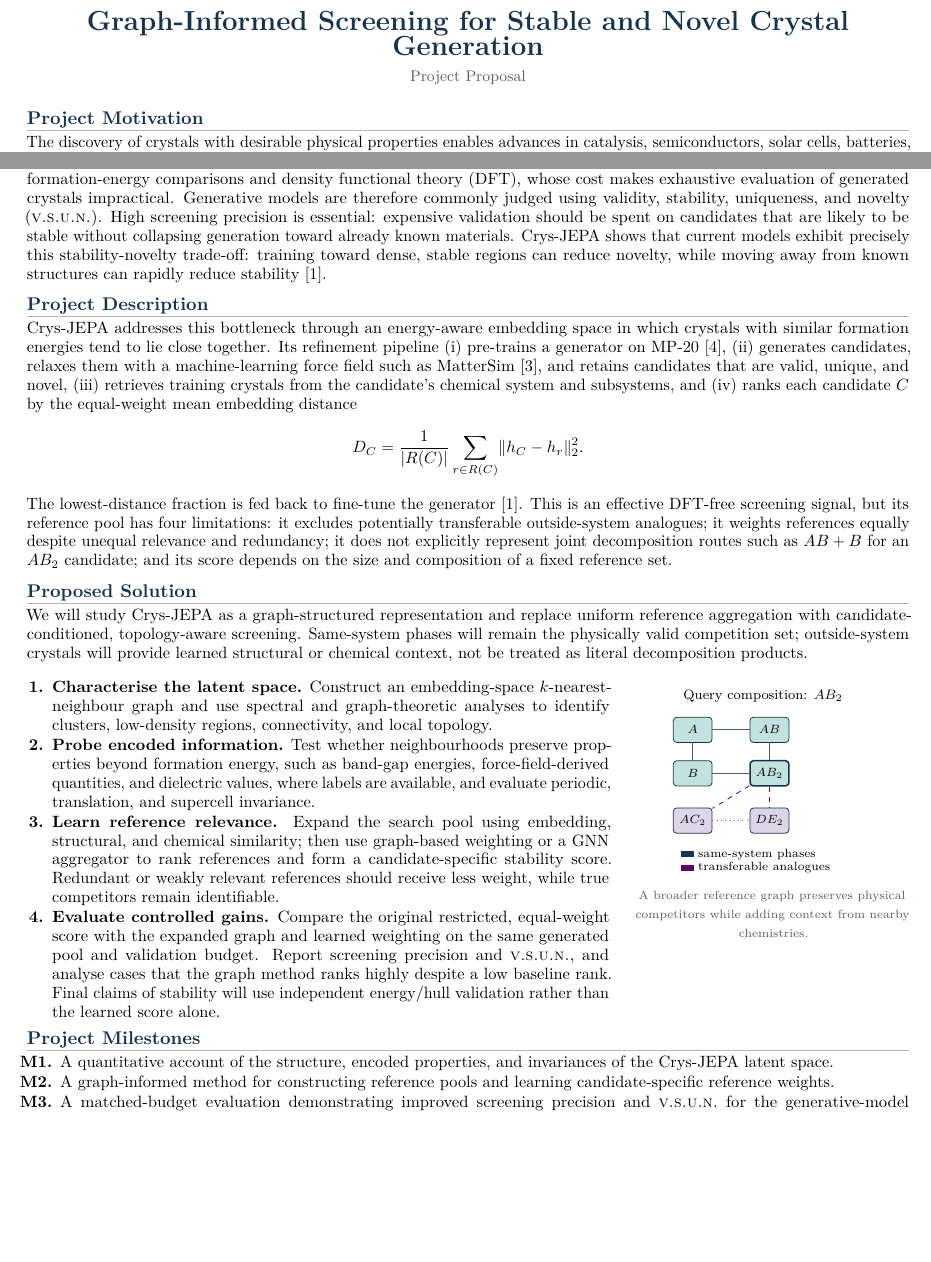
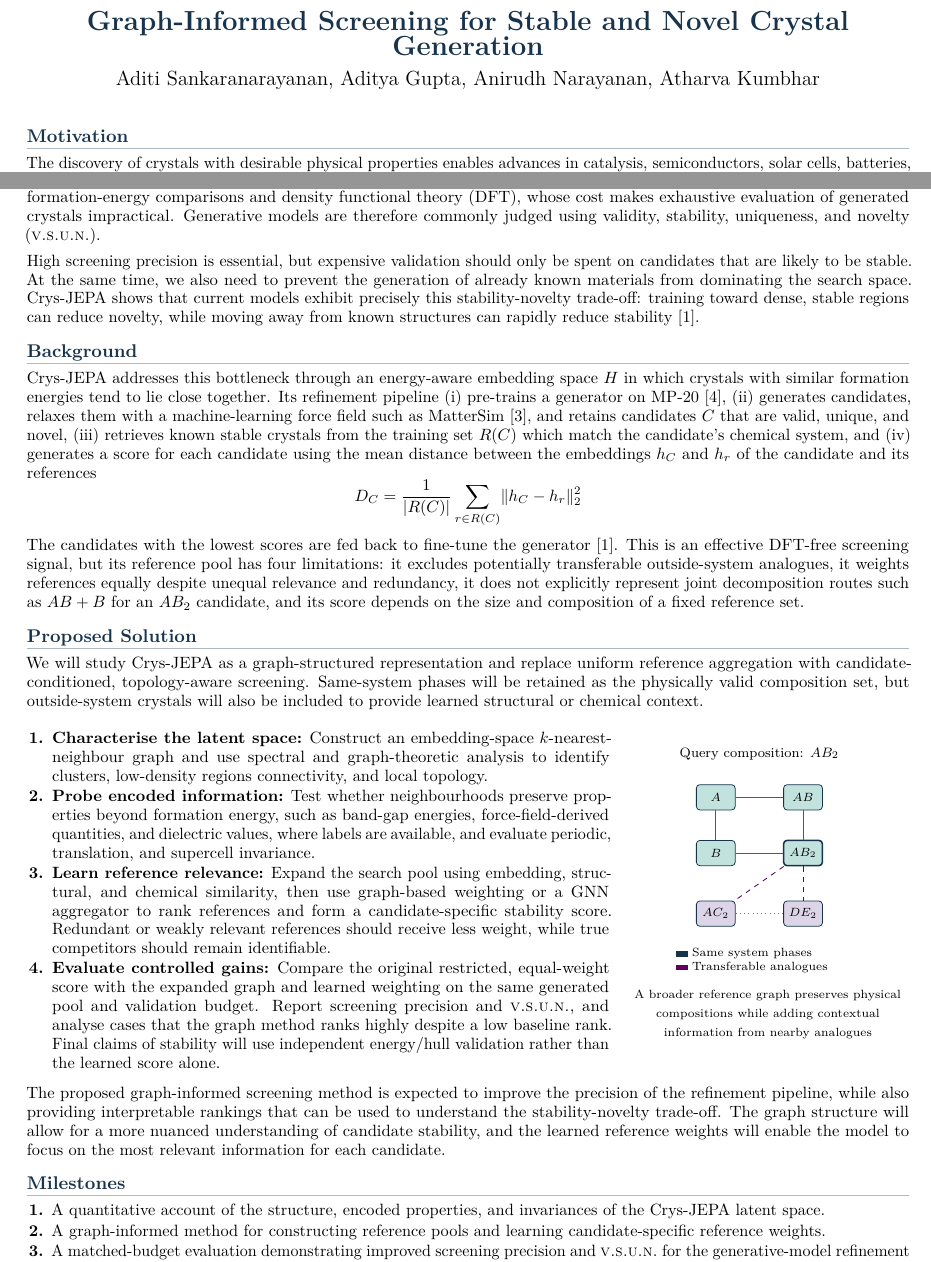
Before and after one commit to jagerknight10/crystal-ml-proposal, a LaTeX document (graph-informed-screening-proposal.tex): two parts of page 1 of 3, joined at a grey line, cut so that both start at the same text, the shorter picture padded with empty space. Compiled offline with pdfLaTeX.

Commit message:
updated project proposal

```diff
--- a/graph-informed-screening-proposal.tex
+++ b/graph-informed-screening-proposal.tex
@@ -21,7 +21,7 @@
 
 \pagestyle{empty}
 \setlength{\parindent}{0pt}
-\setlength{\parskip}{2.2pt}
+\setlength{\parskip}{4pt}
 \setlist[itemize]{leftmargin=4.3mm,itemsep=0.7pt,topsep=1.4pt,parsep=0pt}
 \setlist[enumerate]{leftmargin=5.2mm,itemsep=0.7pt,topsep=1.4pt,parsep=0pt}
 \titleformat{\section}{\color{navy}\bfseries\fontsize{10.8}{12}\selectfont}{}{0pt}{}
@@ -36,78 +36,50 @@
 \begin{center}
   {\color{navy}\bfseries\fontsize{16.2}{18}\selectfont
   Graph-Informed Screening for Stable and Novel Crystal Generation}\par
-  \vspace{1.5pt}
-  {\color{muted}\small Project Proposal}
+  \vspace{2.5pt}
+  {\large{Aditi Sankaranarayanan, Aditya Gupta, Anirudh Narayanan, Atharva Kumbhar}}
 \end{center}
-\vspace{-3pt}
 
-\section*{Project Motivation}
+\smallskip
+\section*{Motivation}
 \sectionrule
-The discovery of crystals with desirable physical properties enables advances in catalysis,
-semiconductors, solar cells, batteries, and related technologies. De novo crystal generation seeks
-to create entirely new structures using deep generative models, but evaluating the resulting search
-space remains a bottleneck. Thermodynamic stability is most reliably assessed through formation-energy
-comparisons and density functional theory (DFT), whose cost makes exhaustive evaluation of generated
-crystals impractical. Generative models are therefore commonly judged using validity, stability,
-uniqueness, and novelty (\vsun). High screening precision is essential: expensive validation should be
-spent on candidates that are likely to be stable without collapsing generation toward already known
-materials. Crys-JEPA shows that current models exhibit precisely this stability-novelty trade-off:
-training toward dense, stable regions can reduce novelty, while moving away from known structures can
-rapidly reduce stability~\cite{liu2026crysjepa}.
+The discovery of crystals with desirable physical properties enables advances in catalysis, semiconductors, solar cells, batteries, and related technologies. De novo crystal generation seeks to create entirely new structures using deep generative models, but evaluating the resulting search space remains a bottleneck. Thermodynamic stability is most reliably assessed through formation-energy comparisons and density functional theory (DFT), whose cost makes exhaustive evaluation of generated crystals impractical. Generative models are therefore commonly judged using validity, stability, uniqueness, and novelty (\vsun).
 
-\section*{Project Description}
+High screening precision is essential, but expensive validation should only be spent on candidates that are likely to be stable. At the same time, we also need to prevent the generation of already known materials from dominating the search space. Crys-JEPA shows that current models exhibit precisely this stability-novelty trade-off: training toward dense, stable regions can reduce novelty, while moving away from known structures can rapidly reduce stability~\cite{liu2026crysjepa}.
+
+\section*{Background}
 \sectionrule
-Crys-JEPA addresses this bottleneck through an energy-aware embedding space in which crystals with
-similar formation energies tend to lie close together. Its refinement pipeline (i) pre-trains a generator
-on MP-20~\cite{xie2022cdvae}, (ii) generates candidates, relaxes them with a machine-learning force field
-such as MatterSim~\cite{yang2024mattersim}, and retains candidates that are valid, unique, and novel,
-(iii) retrieves training crystals from the candidate's chemical system and subsystems, and (iv) ranks
-each candidate $C$ by the equal-weight mean embedding distance
+Crys-JEPA addresses this bottleneck through an energy-aware embedding space $H$ in which crystals with similar formation energies tend to lie close together. Its refinement pipeline (i) pre-trains a generator on MP-20~\cite{xie2022cdvae}, (ii) generates candidates, relaxes them with a machine-learning force field such as MatterSim~\cite{yang2024mattersim}, and retains candidates $C$ that are valid, unique, and novel, (iii) retrieves known stable crystals from the training set $R(C)$ which match the candidate's chemical system, and (iv) generates a score for each candidate using the mean distance between the embeddings $h_C$ and $h_r$ of the candidate and its references
 \[
-  D_C=\frac{1}{|R(C)|}\sum_{r\in R(C)}\lVert h_C-h_r\rVert_2^2.
+  D_C = \frac{1}{|R(C)|} \sum_{r \in R(C)} \lVert h_C-h_r \rVert_2^2
 \]
-The lowest-distance fraction is fed back to fine-tune the generator~\cite{liu2026crysjepa}. This is an
-effective DFT-free screening signal, but its reference pool has four limitations: it excludes potentially
-transferable outside-system analogues; it weights references equally despite unequal relevance and
-redundancy; it does not explicitly represent joint decomposition routes such as $AB+B$ for an $AB_2$
-candidate; and its score depends on the size and composition of a fixed reference set.
+The candidates with the lowest scores are fed back to fine-tune the generator~\cite{liu2026crysjepa}. This is an effective DFT-free screening signal, but its reference pool has four limitations: it excludes potentially transferable outside-system analogues, it weights references equally despite unequal relevance and redundancy, it does not explicitly represent joint decomposition routes such as $AB+B$ for an $AB_2$ candidate, and its score depends on the size and composition of a fixed reference set.
 
 \section*{Proposed Solution}
 \sectionrule
-We will study Crys-JEPA as a graph-structured representation and replace uniform reference aggregation
-with candidate-conditioned, topology-aware screening. Same-system phases will remain the physically
-valid competition set; outside-system crystals will provide learned structural or chemical context, not
-be treated as literal decomposition products.
+We will study Crys-JEPA as a graph-structured representation and replace uniform reference aggregation with candidate-conditioned, topology-aware screening. Same-system phases will be retained as the physically
+valid composition set, but outside-system crystals will also be included to provide learned structural or chemical context.
 
 \noindent
 \begin{minipage}[t]{0.66\textwidth}
 \vspace{0pt}
 \begin{enumerate}[label=\textbf{\arabic*.}]
-  \item \textbf{Characterise the latent space.} Construct an embedding-space $k$-nearest-neighbour
-  graph and use spectral and graph-theoretic analyses to identify clusters, low-density regions,
-  connectivity, and local topology.
-  \item \textbf{Probe encoded information.} Test whether neighbourhoods preserve properties beyond
-  formation energy, such as band-gap energies, force-field-derived quantities, and dielectric values,
-  where labels are available, and evaluate periodic, translation, and supercell invariance.
-  \item \textbf{Learn reference relevance.} Expand the search pool using embedding, structural, and
-  chemical similarity; then use graph-based weighting or a GNN aggregator to rank references and form
-  a candidate-specific stability score. Redundant or weakly relevant references should receive less
-  weight, while true competitors remain identifiable.
-  \item \textbf{Evaluate controlled gains.} Compare the original restricted, equal-weight score with
-  the expanded graph and learned weighting on the same generated pool and validation budget. Report
-  screening precision and \vsun, and analyse cases that the graph method ranks highly despite a low
-  baseline rank. Final claims of stability will use independent energy/hull validation rather than the
-  learned score alone.
+  \item \textbf{Characterise the latent space:} Construct an embedding-space $k$-nearest-neighbour graph and use spectral and graph-theoretic analysis to identify clusters, low-density regions connectivity, and local topology.
+
+  \item \textbf{Probe encoded information:} Test whether neighbourhoods preserve properties beyond formation energy, such as band-gap energies, force-field-derived quantities, and dielectric values, where labels are available, and evaluate periodic, translation, and supercell invariance.
+
+  \item \textbf{Learn reference relevance:} Expand the search pool using embedding, structural, and chemical similarity, then use graph-based weighting or a GNN aggregator to rank references and form a candidate-specific stability score. Redundant or weakly relevant references should receive less weight, while true competitors should remain identifiable.
+
+  \item \textbf{Evaluate controlled gains:} Compare the original restricted, equal-weight score with the expanded graph and learned weighting on the same generated pool and validation budget. Report screening precision and \vsun, and analyse cases that the graph method ranks highly despite a low baseline rank. Final claims of stability will use independent energy/hull validation rather than the learned score alone.
 \end{enumerate}
-\end{minipage}\hfill
-\begin{minipage}[t]{0.31\textwidth}
-\vspace{2pt}
+\end{minipage}
+\hfill
+\begin{minipage}[t]{0.32\textwidth}
+\vspace{6pt}
 \centering
-\begin{tikzpicture}[x=0.88cm,y=0.78cm,font=\scriptsize,
-  node/.style={draw=navy,line width=.45pt,rounded corners=.7mm,minimum width=8mm,
-               minimum height=5.2mm,inner sep=1pt},
-  comp/.style={node,fill=teal!70},analog/.style={node,fill=purple!65}]
-  \node[font=\footnotesize] at (2.0,4.15) {Query composition: $AB_2$};
+\makebox[\linewidth][c]{%
+\begin{tikzpicture}[font=\scriptsize, node/.style={draw=navy,line width=.45pt,rounded corners=.7mm,minimum width=8mm, minimum height=5.2mm,inner sep=1pt}, comp/.style={node,fill=teal!70},analog/.style={node,fill=purple!65}]
+  \node[font=\footnotesize] at (1.25,4.15) {Query composition: $AB_2$};
   \node[comp] (a)  at (.35,3.25) {$A$};
   \node[comp] (ab) at (2.15,3.25) {$AB$};
   \node[comp] (b)  at (.35,2.10) {$B$};
@@ -118,25 +90,25 @@ be treated as literal decomposition products.
   \draw[violet!75!black,dashed,line width=.5pt] (ab2)--(ac);
   \draw[violet!75!black,dashed,line width=.5pt] (ab2)--(de);
   \draw[navy!65,dotted,line width=.5pt] (ac)--(de);
-  \node[align=left,anchor=north west,text width=3.7cm] at (-.05,.25)
-    {\textcolor{navy}{\rule{2.5mm}{1.2mm}} same-system phases\\
-     \textcolor{violet!75!black}{\rule{2.5mm}{1.2mm}} transferable analogues};
+  \node[align=left,anchor=north west,text width=3.7cm] at (-.60,.25)
+    {\textcolor{navy}{\rule{2.5mm}{1.2mm}} Same system phases\\
+     \textcolor{violet!75!black}{\rule{2.5mm}{1.2mm}} Transferable analogues};
 \end{tikzpicture}
+}%
 \vspace{1pt}
 
-{\color{muted}\scriptsize A broader reference graph preserves physical competitors while adding
-context from nearby chemistries.}
+{\scriptsize A broader reference graph preserves physical compositions while adding contextual information from nearby analogues}
 \end{minipage}
 
-\section*{Project Milestones}
+\medskip
+The proposed graph-informed screening method is expected to improve the precision of the refinement pipeline, while also providing interpretable rankings that can be used to understand the stability-novelty trade-off. The graph structure will allow for a more nuanced understanding of candidate stability, and the learned reference weights will enable the model to focus on the most relevant information for each candidate.
+
+\section*{Milestones}
 \sectionrule
-\begin{enumerate}[label=\textbf{M\arabic*.},leftmargin=7mm]
-  \item A quantitative account of the structure, encoded properties, and invariances of the Crys-JEPA
-  latent space.
-  \item A graph-informed method for constructing reference pools and learning candidate-specific
-  reference weights.
-  \item A matched-budget evaluation demonstrating improved screening precision and \vsun\ for the
-  generative-model refinement pipeline, together with interpretable ranking case studies.
+\begin{enumerate}[label=\textbf{\arabic*.}]
+  \item A quantitative account of the structure, encoded properties, and invariances of the Crys-JEPA latent space.
+  \item A graph-informed method for constructing reference pools and learning candidate-specific reference weights.
+  \item A matched-budget evaluation demonstrating improved screening precision and \vsun\ for the generative-model refinement pipeline, together with interpretable ranking case studies.
 \end{enumerate}
 
 \clearpage
```
Also changed, not shown: graph-informed-screening-proposal.pdf (added), graph-informed-screening-proposal.tex (33 more changed lines).
